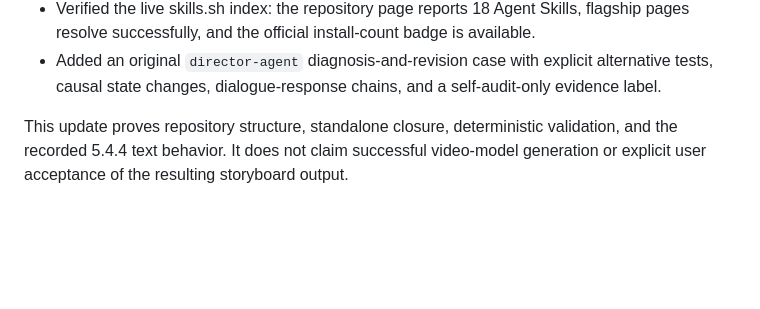
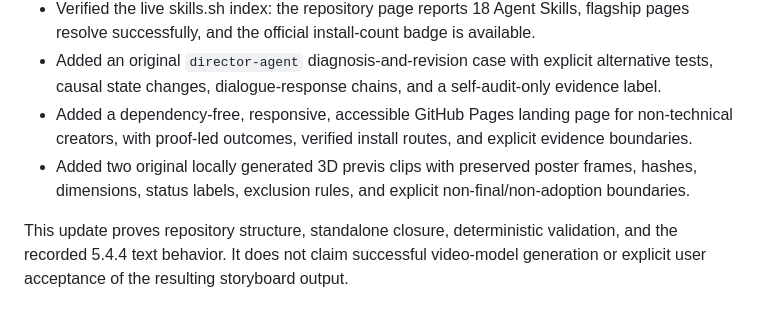
Before and after one commit to 62656456/ai-film-skills, a Markdown page: RELEASE_NOTES.md, the part around the change. Drawn GitHub-style; blank space fills up the shorter version.

Commit message:
feat: add proof-led GitHub Pages showcase

```diff
--- a/RELEASE_NOTES.md
+++ b/RELEASE_NOTES.md
@@ -16,6 +16,8 @@ Single-entry storyboard 5.4.4 and standalone-package completion.
 - Verified the open `skills` CLI 1.5.23 against the public repository: 18 stable Skills discovered, one six-file Storyboard Director package copied with full SHA-256 parity, and the isolated experiment excluded from default discovery.
 - Verified the live skills.sh index: the repository page reports 18 Agent Skills, flagship pages resolve successfully, and the official install-count badge is available.
 - Added an original `director-agent` diagnosis-and-revision case with explicit alternative tests, causal state changes, dialogue-response chains, and a self-audit-only evidence label.
+- Added a dependency-free, responsive, accessible GitHub Pages landing page for non-technical creators, with proof-led outcomes, verified install routes, and explicit evidence boundaries.
+- Added two original locally generated 3D previs clips with preserved poster frames, hashes, dimensions, status labels, exclusion rules, and explicit non-final/non-adoption boundaries.
 
 This update proves repository structure, standalone closure, deterministic validation, and the recorded 5.4.4 text behavior. It does not claim successful video-model generation or explicit user acceptance of the resulting storyboard output.
 
```
Also changed, not shown: README.md (+2 -0 lines), docs/LAUNCH_KIT.md (+2 -0 lines), docs/media/previs-blocking-poster.png (added), docs/media/rigged-contact-poster.png (added), 11 other files.
